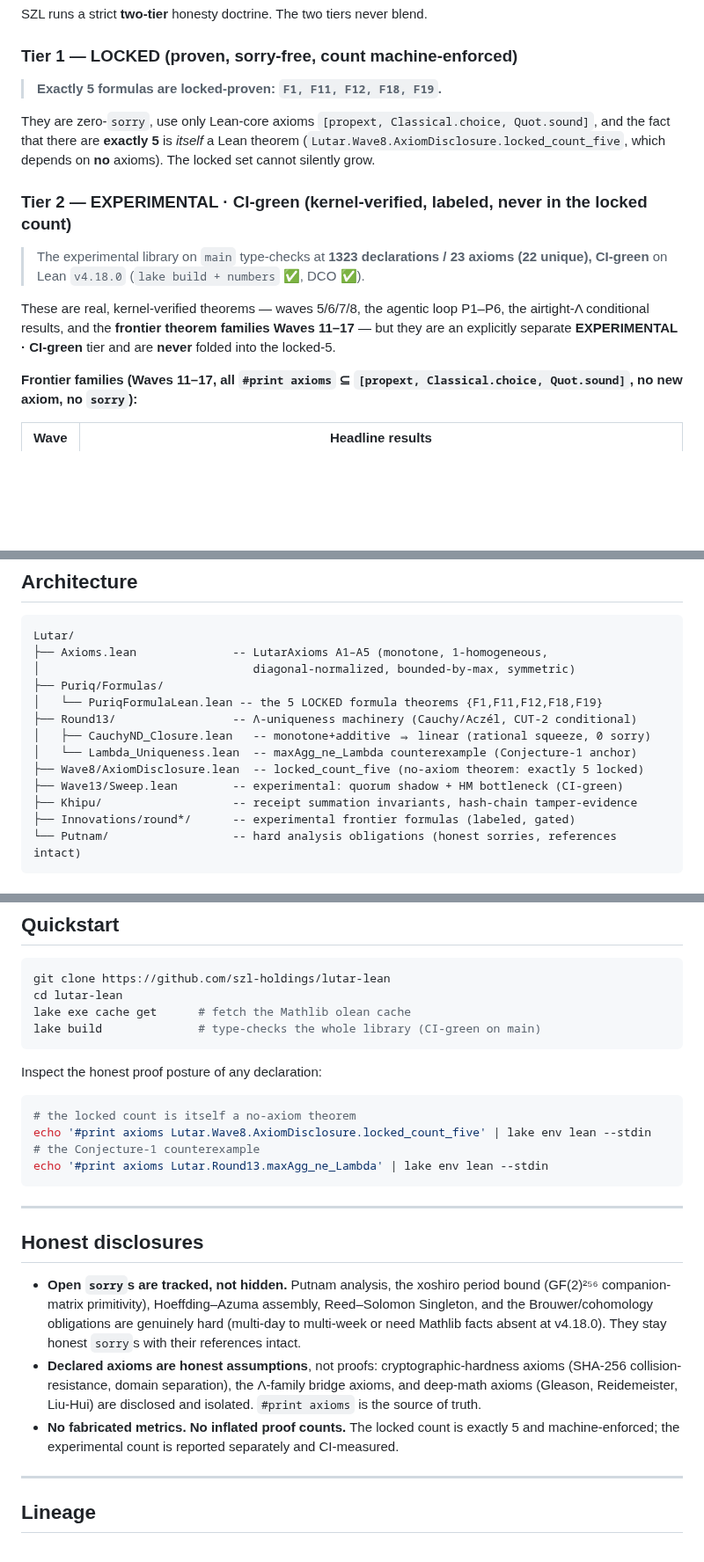
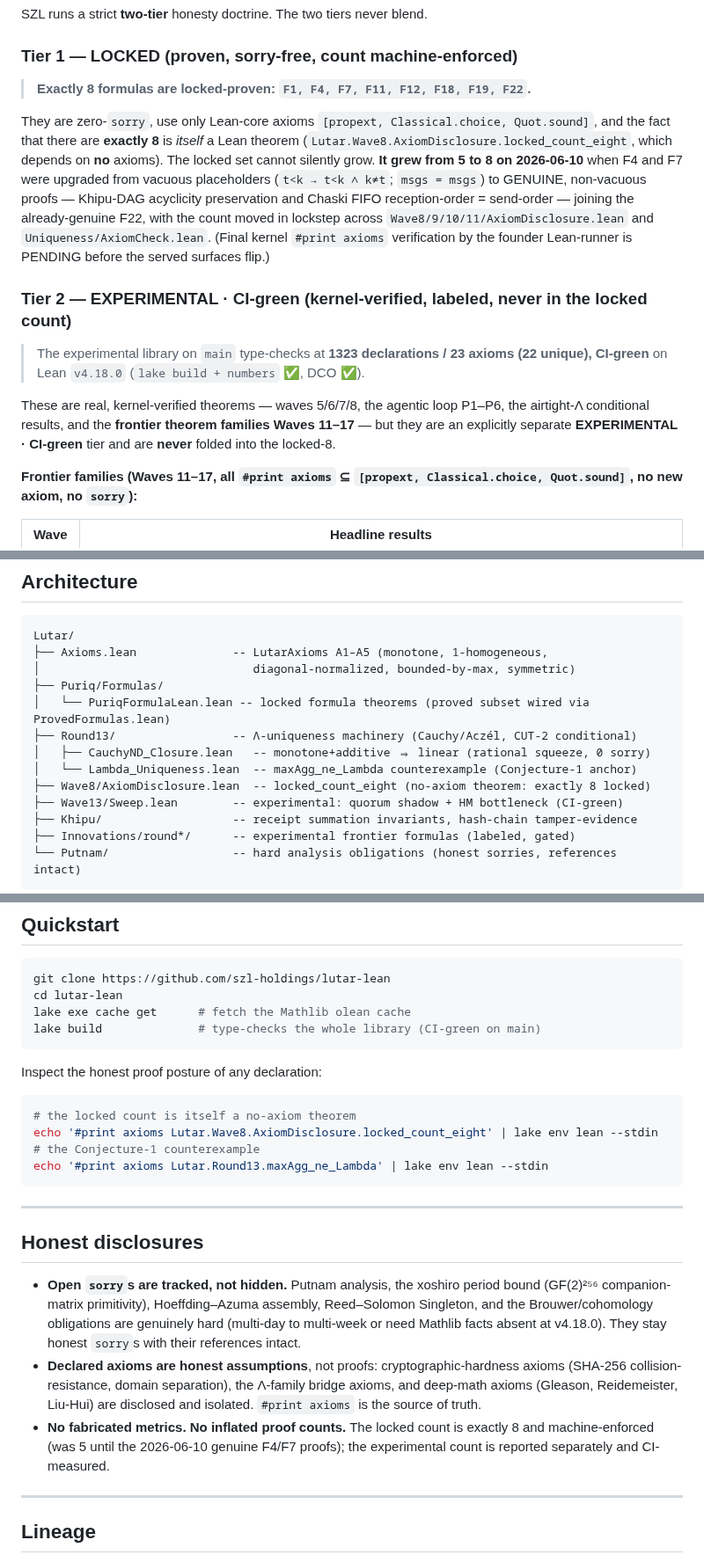
Before and after one commit to szl-holdings/lutar-lean, a Markdown page: README.md, 3 parts joined by grey strips. Shown at 88% size. GitHub-like rendering; blank space fills up the shorter version.

Commit message:
docs: Tier-1 locked set -> 8 (genuine F4/F7 + F22)

````diff
--- a/README.md
+++ b/README.md
@@ -37,15 +37,15 @@ SZL runs a strict **two-tier** honesty doctrine. The two tiers never blend.
 
 ### Tier 1 — LOCKED (proven, sorry-free, count machine-enforced)
 
-> **Exactly 5 formulas are locked-proven: `F1, F11, F12, F18, F19`.**
+> **Exactly 8 formulas are locked-proven: `F1, F4, F7, F11, F12, F18, F19, F22`.**
 
-They are zero-`sorry`, use only Lean-core axioms `[propext, Classical.choice, Quot.sound]`, and the fact that there are **exactly 5** is *itself* a Lean theorem (`Lutar.Wave8.AxiomDisclosure.locked_count_five`, which depends on **no** axioms). The locked set cannot silently grow.
+They are zero-`sorry`, use only Lean-core axioms `[propext, Classical.choice, Quot.sound]`, and the fact that there are **exactly 8** is *itself* a Lean theorem (`Lutar.Wave8.AxiomDisclosure.locked_count_eight`, which depends on **no** axioms). The locked set cannot silently grow. **It grew from 5 to 8 on 2026-06-10** when F4 and F7 were upgraded from vacuous placeholders (`t<k → t<k ∧ k≠t`; `msgs = msgs`) to GENUINE, non-vacuous proofs — Khipu-DAG acyclicity preservation and Chaski FIFO reception-order = send-order — joining the already-genuine F22, with the count moved in lockstep across `Wave8/9/10/11/AxiomDisclosure.lean` and `Uniqueness/AxiomCheck.lean`. (Final kernel `#print axioms` verification by the founder Lean-runner is PENDING before the served surfaces flip.)
 
 ### Tier 2 — EXPERIMENTAL · CI-green (kernel-verified, labeled, never in the locked count)
 
 > The experimental library on `main` type-checks at **1323 declarations / 23 axioms (22 unique), CI-green** on Lean `v4.18.0` (`lake build + numbers` ✅, DCO ✅).
 
-These are real, kernel-verified theorems — waves 5/6/7/8, the agentic loop P1–P6, the airtight-Λ conditional results, and the **frontier theorem families Waves 11–17** — but they are an explicitly separate **EXPERIMENTAL · CI-green** tier and are **never** folded into the locked-5.
+These are real, kernel-verified theorems — waves 5/6/7/8, the agentic loop P1–P6, the airtight-Λ conditional results, and the **frontier theorem families Waves 11–17** — but they are an explicitly separate **EXPERIMENTAL · CI-green** tier and are **never** folded into the locked-8.
 
 **Frontier families (Waves 11–17, all `#print axioms` ⊆ `[propext, Classical.choice, Quot.sound]`, no new axiom, no `sorry`):**
 
@@ -89,11 +89,11 @@ Lutar/
 ├── Axioms.lean              -- LutarAxioms A1–A5 (monotone, 1-homogeneous,
 │                               diagonal-normalized, bounded-by-max, symmetric)
 ├── Puriq/Formulas/
-│   └── PuriqFormulaLean.lean -- the 5 LOCKED formula theorems {F1,F11,F12,F18,F19}
+│   └── PuriqFormulaLean.lean -- locked formula theorems (proved subset wired via ProvedFormulas.lean)
 ├── Round13/                 -- Λ-uniqueness machinery (Cauchy/Aczél, CUT-2 conditional)
 │   ├── CauchyND_Closure.lean   -- monotone+additive ⇒ linear (rational squeeze, 0 sorry)
 │   └── Lambda_Uniqueness.lean  -- maxAgg_ne_Lambda counterexample (Conjecture-1 anchor)
-├── Wave8/AxiomDisclosure.lean  -- locked_count_five (no-axiom theorem: exactly 5 locked)
+├── Wave8/AxiomDisclosure.lean  -- locked_count_eight (no-axiom theorem: exactly 8 locked)
 ├── Wave13/Sweep.lean        -- experimental: quorum shadow + HM bottleneck (CI-green)
 ├── Khipu/                   -- receipt summation invariants, hash-chain tamper-evidence
 ├── Innovations/round*/      -- experimental frontier formulas (labeled, gated)
@@ -117,7 +117,7 @@ Inspect the honest proof posture of any declaration:
 
 ```bash
 # the locked count is itself a no-axiom theorem
-echo '#print axioms Lutar.Wave8.AxiomDisclosure.locked_count_five' | lake env lean --stdin
+echo '#print axioms Lutar.Wave8.AxiomDisclosure.locked_count_eight' | lake env lean --stdin
 # the Conjecture-1 counterexample
 echo '#print axioms Lutar.Round13.maxAgg_ne_Lambda' | lake env lean --stdin
 ```
@@ -128,7 +128,7 @@ echo '#print axioms Lutar.Round13.maxAgg_ne_Lambda' | lake env lean --stdin
 
 - **Open `sorry`s are tracked, not hidden.** Putnam analysis, the xoshiro period bound (GF(2)²⁵⁶ companion-matrix primitivity), Hoeffding–Azuma assembly, Reed–Solomon Singleton, and the Brouwer/cohomology obligations are genuinely hard (multi-day to multi-week or need Mathlib facts absent at v4.18.0). They stay honest `sorry`s with their references intact.
 - **Declared axioms are honest assumptions**, not proofs: cryptographic-hardness axioms (SHA-256 collision-resistance, domain separation), the Λ-family bridge axioms, and deep-math axioms (Gleason, Reidemeister, Liu-Hui) are disclosed and isolated. `#print axioms` is the source of truth.
-- **No fabricated metrics. No inflated proof counts.** The locked count is exactly 5 and machine-enforced; the experimental count is reported separately and CI-measured.
+- **No fabricated metrics. No inflated proof counts.** The locked count is exactly 8 and machine-enforced (was 5 until the 2026-06-10 genuine F4/F7 proofs); the experimental count is reported separately and CI-measured.
 
 ---
 
````
Also changed, not shown: other parts of README.md (+1 -1 lines).
